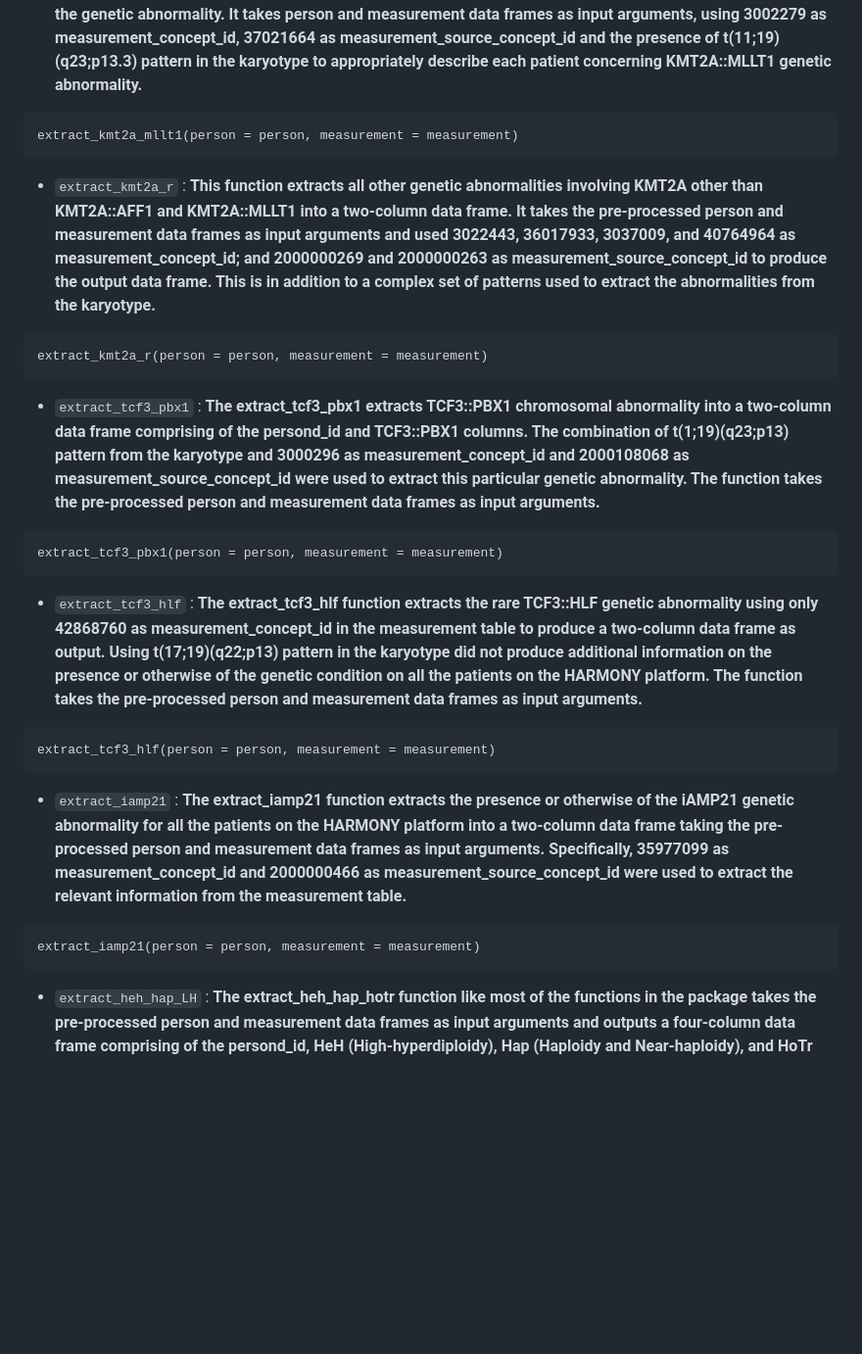
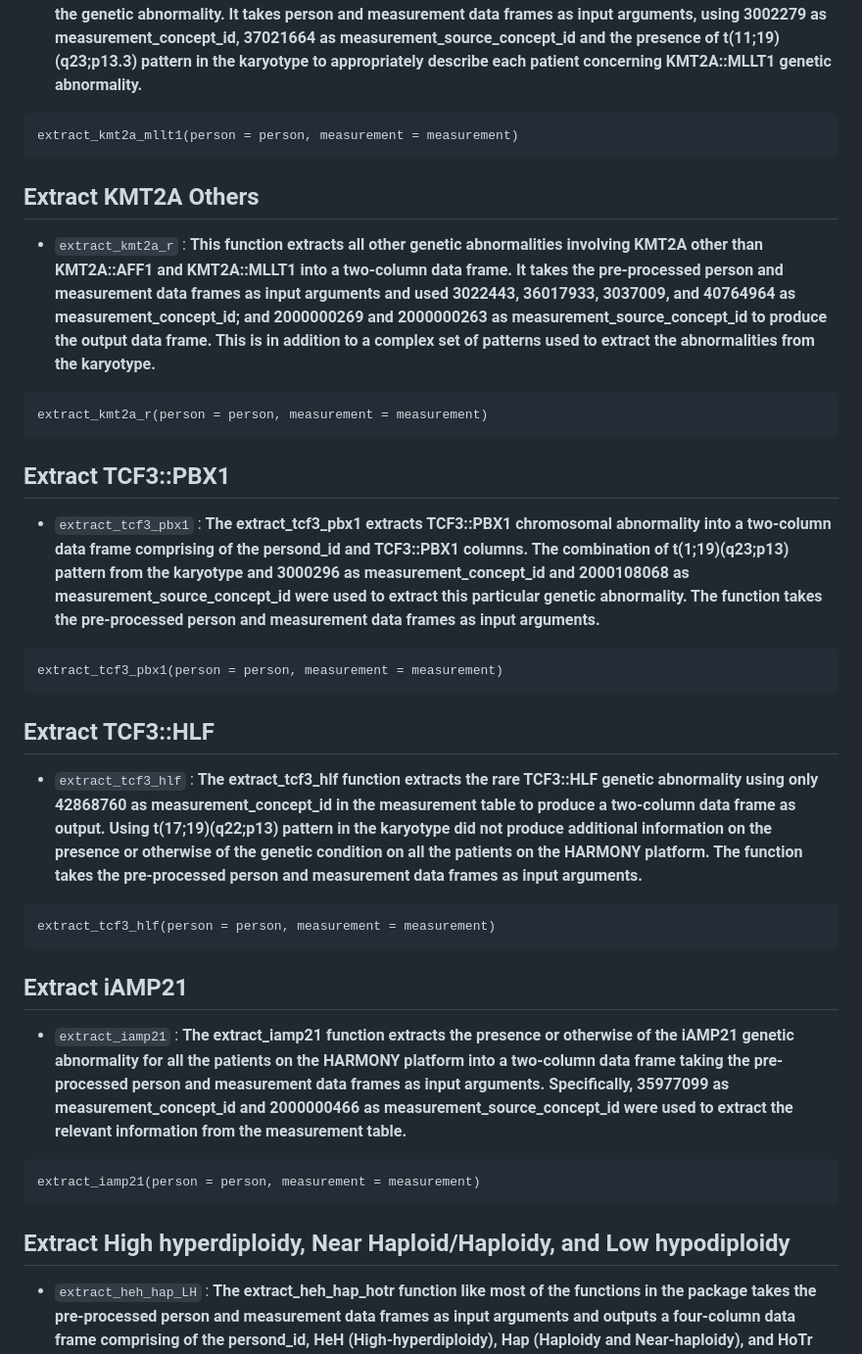
Before and after one commit to ayolawal/harmonygeneticsubtype, a Markdown page: README.md, the part around the change printed below. Shown: that part at 98% size. Drawn GitHub-style; blank space fills up the shorter version.

```diff
--- a/README.md
+++ b/README.md
@@ -48,26 +77,31 @@ extract_kmt2a_aff1(person = person, measurement = measurement)
 extract_kmt2a_mllt1(person = person, measurement = measurement)
 ~~~
 
+## Extract KMT2A Others
 * `extract_kmt2a_r` : **This function extracts all other genetic abnormalities involving KMT2A other than KMT2A::AFF1 and KMT2A::MLLT1 into a two-column data frame. It takes the pre-processed person and measurement data frames as input arguments and used 3022443, 36017933, 3037009, and 40764964 as measurement_concept_id; and 2000000269 and 2000000263 as measurement_source_concept_id to produce the output data frame. This is in addition to a complex set of patterns used to extract the abnormalities from the karyotype.**
 ~~~
 extract_kmt2a_r(person = person, measurement = measurement)
 ~~~
 
+## Extract TCF3::PBX1
 * `extract_tcf3_pbx1` : **The extract_tcf3_pbx1 extracts TCF3::PBX1 chromosomal abnormality into a two-column data frame comprising of the persond_id and   TCF3::PBX1 columns. The combination of t(1;19)(q23;p13) pattern from the karyotype and 3000296 as measurement_concept_id and 2000108068 as measurement_source_concept_id were used to extract this particular genetic abnormality. The function takes the pre-processed person and measurement data frames as input arguments.**
 ~~~
 extract_tcf3_pbx1(person = person, measurement = measurement)
 ~~~
 
+## Extract TCF3::HLF
 * `extract_tcf3_hlf` : **The extract_tcf3_hlf function extracts the rare TCF3::HLF genetic abnormality using only 42868760 as measurement_concept_id in the measurement table to produce a two-column data frame as output. Using t(17;19)(q22;p13) pattern in the karyotype did not produce additional information on the presence or otherwise of the genetic condition on all the patients on the HARMONY platform. The function takes the pre-processed person and measurement data frames as input arguments.**
 ~~~
 extract_tcf3_hlf(person = person, measurement = measurement)
 ~~~
 
+## Extract iAMP21
 * `extract_iamp21` : **The extract_iamp21 function extracts the presence or otherwise of the iAMP21 genetic abnormality for all the patients on the HARMONY platform into a two-column data frame taking the pre-processed person and measurement data frames as input arguments. Specifically, 35977099 as measurement_concept_id and 2000000466 as measurement_source_concept_id were used to extract the relevant information from the measurement table.**
 ~~~
 extract_iamp21(person = person, measurement = measurement)
 ~~~
 
+## Extract High hyperdiploidy, Near Haploid/Haploidy, and Low hypodiploidy
 * `extract_heh_hap_LH` : **The extract_heh_hap_hotr function like most of the functions in the package takes the pre-processed person and measurement data frames as input arguments and outputs a four-column data frame comprising of the persond_id, HeH (High-hyperdiploidy), Hap (Haploidy and Near-haploidy), and HoTr (Low-hypodiploidy and Near-triploidy) columns. The function helps characterise the different aneuploidy subgroups in the HARMONY datasets. The HeH refers to the High-Hyperdiploidy subgroup having between 51-59 and 60-67 modal chromosome numbers and satisfying other pre-defined criteria. The Hap refers to the Haploidy or Near-Haploidy subgroup with between 20-29 modal chromosome numbers. The HoTr represents the Low-Hypodiploidy and Near-Triploidy subgroup with 30-39, 68-78 and 60-67 modal chromosome numbers with some pre-defined conditions. A combination of concept_ids and well-defined patterns in the karyotype was used to characterise each patient in the HARMONY datasets into the HeH, Hap and HoTr subgroups. A table containing all the concept_ids used to extract each of the genetic abnormalities considered in this package is in the data-raw folder and can be accessed by clicking [here](https://github.com/ayolawal/harmonygeneticsubtype/blob/main/data-raw/Concept_id_List.xlsx).**
 ~~~
 extract_heh_hap_hotr(person = person, measurement = measurement)
```
Also changed, not shown: other parts of README.md (+32 -1 lines).
